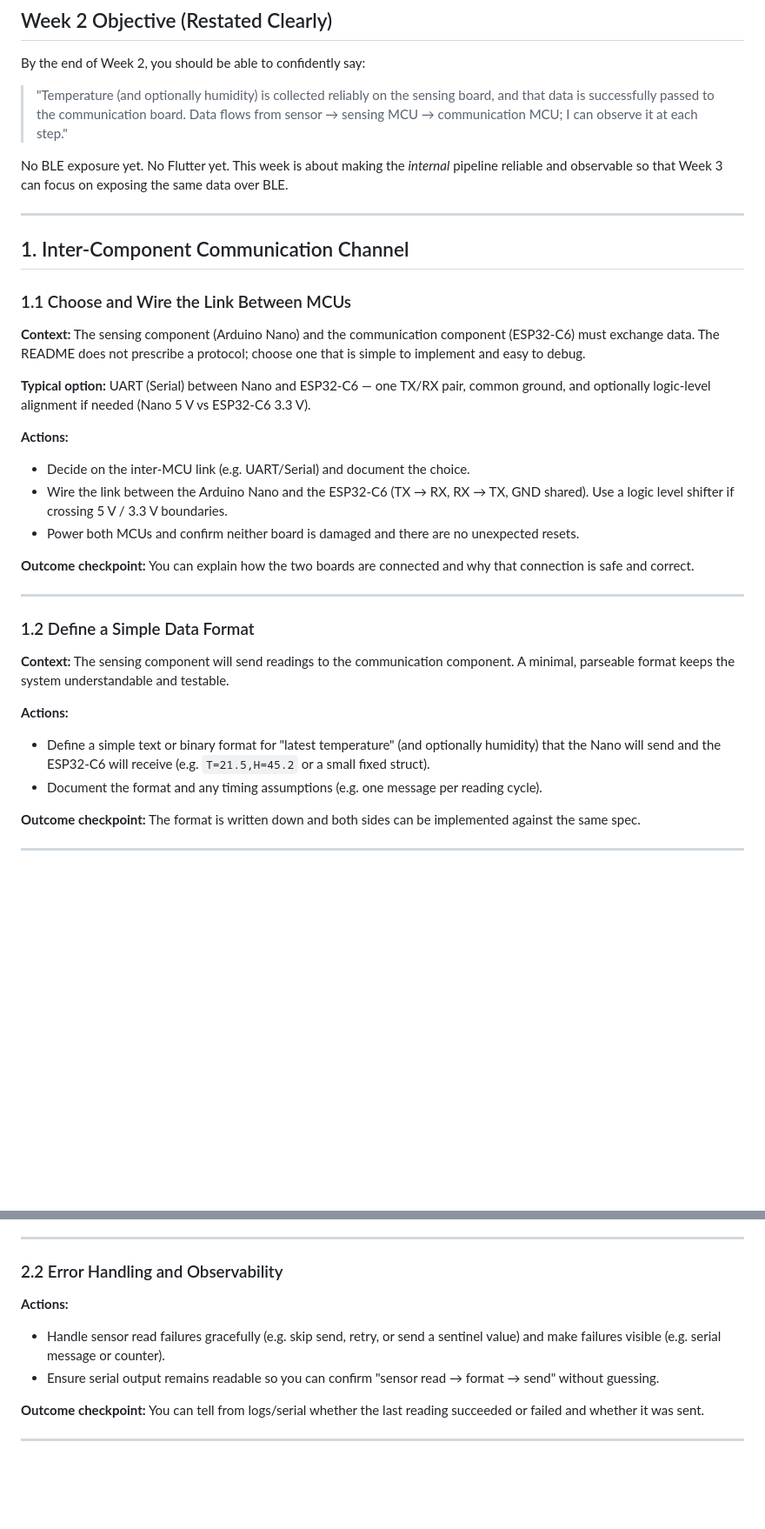
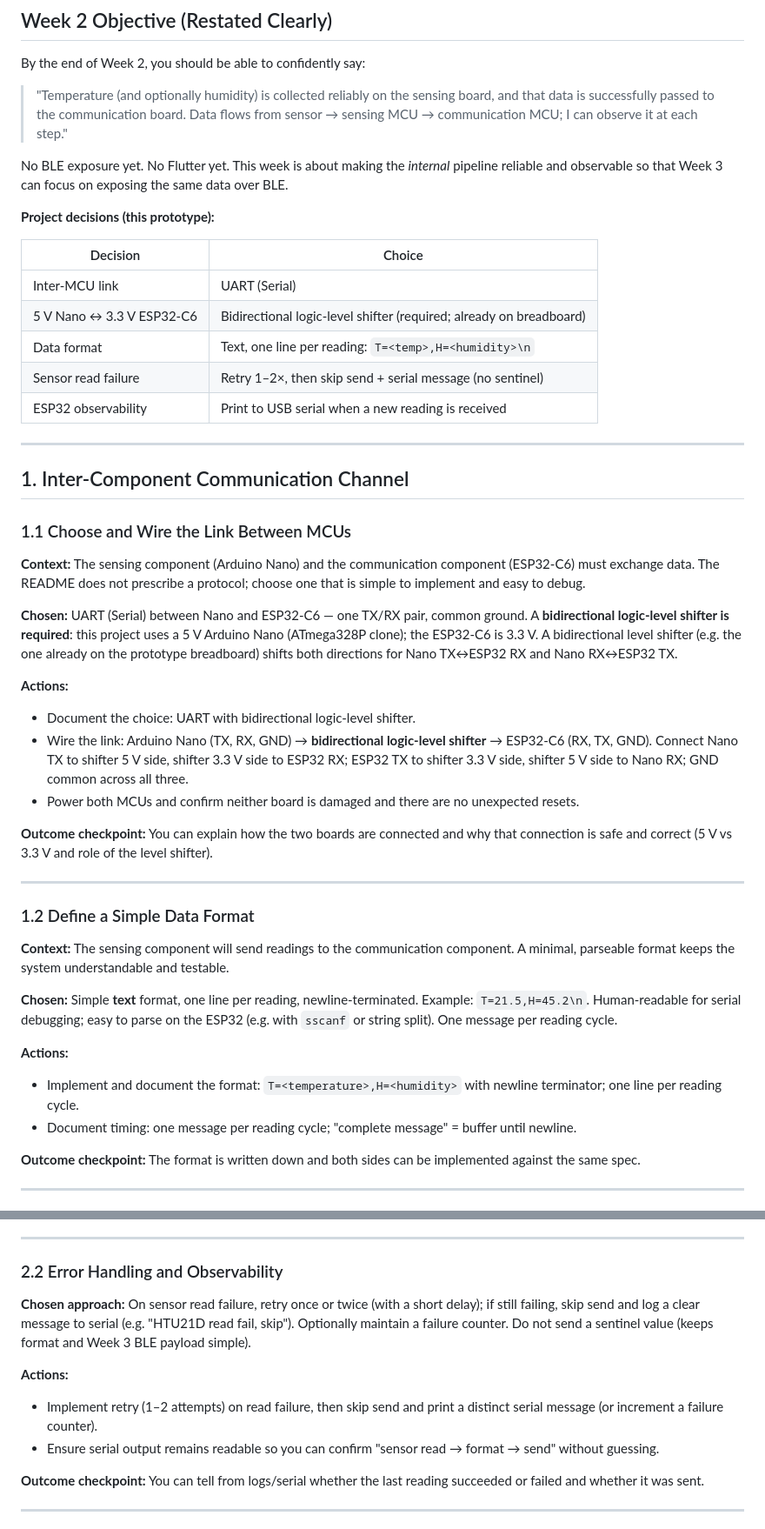
Before and after one commit to jeffreyperdue/stillcold-csc-494-iot-project, a Markdown page: week2_plan.md, 2 parts joined by grey strips. Shown at 87% size. Drawn GitHub-style; blank space fills up the shorter version.

Commit message:
Updated week 2 plan with approach decisions

```diff
--- a/week2_plan.md
+++ b/week2_plan.md
@@ -14,6 +14,16 @@ By the end of Week 2, you should be able to confidently say:
 
 No BLE exposure yet. No Flutter yet. This week is about making the *internal* pipeline reliable and observable so that Week 3 can focus on exposing the same data over BLE.
 
+**Project decisions (this prototype):**
+
+| Decision | Choice |
+|----------|--------|
+| Inter-MCU link | UART (Serial) |
+| 5 V Nano ↔ 3.3 V ESP32-C6 | Bidirectional logic-level shifter (required; already on breadboard) |
+| Data format | Text, one line per reading: `T=<temp>,H=<humidity>\n` |
+| Sensor read failure | Retry 1–2×, then skip send + serial message (no sentinel) |
+| ESP32 observability | Print to USB serial when a new reading is received |
+
 ---
 
 ## 1. Inter-Component Communication Channel
@@ -22,15 +32,15 @@ No BLE exposure yet. No Flutter yet. This week is about making the *internal* pi
 
 **Context:** The sensing component (Arduino Nano) and the communication component (ESP32-C6) must exchange data. The README does not prescribe a protocol; choose one that is simple to implement and easy to debug.
 
-**Typical option:** UART (Serial) between Nano and ESP32-C6 — one TX/RX pair, common ground, and optionally logic-level alignment if needed (Nano 5 V vs ESP32-C6 3.3 V).
+**Chosen:** UART (Serial) between Nano and ESP32-C6 — one TX/RX pair, common ground. A **bidirectional logic-level shifter is required**: this project uses a 5 V Arduino Nano (ATmega328P clone); the ESP32-C6 is 3.3 V. A bidirectional level shifter (e.g. the one already on the prototype breadboard) shifts both directions for Nano TX↔ESP32 RX and Nano RX↔ESP32 TX.
 
 **Actions:**
 
-- Decide on the inter-MCU link (e.g. UART/Serial) and document the choice.
-- Wire the link between the Arduino Nano and the ESP32-C6 (TX → RX, RX → TX, GND shared). Use a logic level shifter if crossing 5 V / 3.3 V boundaries.
+- Document the choice: UART with bidirectional logic-level shifter.
+- Wire the link: Arduino Nano (TX, RX, GND) → **bidirectional logic-level shifter** → ESP32-C6 (RX, TX, GND). Connect Nano TX to shifter 5 V side, shifter 3.3 V side to ESP32 RX; ESP32 TX to shifter 3.3 V side, shifter 5 V side to Nano RX; GND common across all three.
 - Power both MCUs and confirm neither board is damaged and there are no unexpected resets.
 
-**Outcome checkpoint:** You can explain how the two boards are connected and why that connection is safe and correct.
+**Outcome checkpoint:** You can explain how the two boards are connected and why that connection is safe and correct (5 V vs 3.3 V and role of the level shifter).
 
 ---
 
@@ -38,10 +48,12 @@ No BLE exposure yet. No Flutter yet. This week is about making the *internal* pi
 
 **Context:** The sensing component will send readings to the communication component. A minimal, parseable format keeps the system understandable and testable.
 
+**Chosen:** Simple **text** format, one line per reading, newline-terminated. Example: `T=21.5,H=45.2\n`. Human-readable for serial debugging; easy to parse on the ESP32 (e.g. with `sscanf` or string split). One message per reading cycle.
+
 **Actions:**
 
-- Define a simple text or binary format for "latest temperature" (and optionally humidity) that the Nano will send and the ESP32-C6 will receive (e.g. `T=21.5,H=45.2` or a small fixed struct).
-- Document the format and any timing assumptions (e.g. one message per reading cycle).
+- Implement and document the format: `T=<temperature>,H=<humidity>` with newline terminator; one line per reading cycle.
+- Document timing: one message per reading cycle; "complete message" = buffer until newline.
 
 **Outcome checkpoint:** The format is written down and both sides can be implemented against the same spec.
 
@@ -65,9 +77,11 @@ No BLE exposure yet. No Flutter yet. This week is about making the *internal* pi
 
 ### 2.2 Error Handling and Observability
 
+**Chosen approach:** On sensor read failure, retry once or twice (with a short delay); if still failing, skip send and log a clear message to serial (e.g. "HTU21D read fail, skip"). Optionally maintain a failure counter. Do not send a sentinel value (keeps format and Week 3 BLE payload simple).
+
 **Actions:**
 
-- Handle sensor read failures gracefully (e.g. skip send, retry, or send a sentinel value) and make failures visible (e.g. serial message or counter).
+- Implement retry (1–2 attempts) on read failure, then skip send and print a distinct serial message (or increment a failure counter).
 - Ensure serial output remains readable so you can confirm "sensor read → format → send" without guessing.
 
 **Outcome checkpoint:** You can tell from logs/serial whether the last reading succeeded or failed and whether it was sent.
```
Also changed, not shown: other parts of week2_plan.md (+3 -1 lines).
